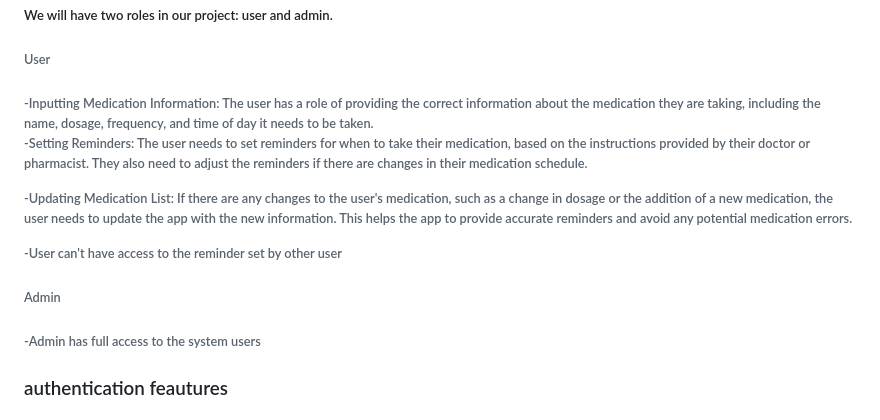
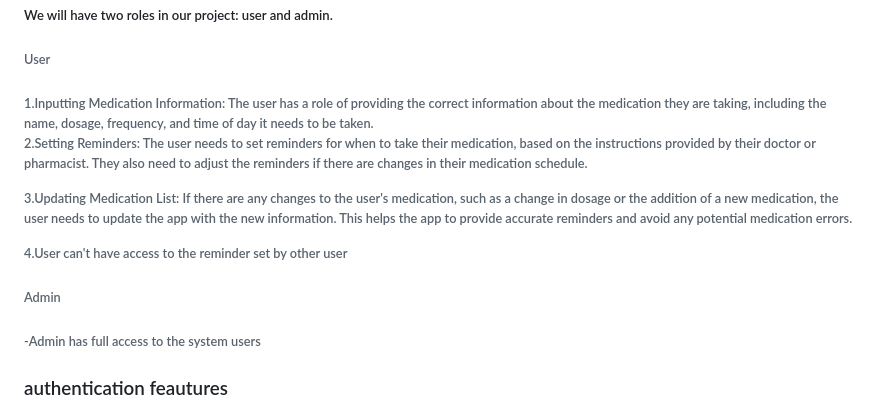
Before and after one commit to wossenfekadie1993/Mobile-App-Development-Group-Project, a Markdown page: README.md, the part around the change printed below. Drawn GitHub-style.

```diff
--- a/README.md
+++ b/README.md
@@ -19,16 +19,15 @@
 <h3>authorization feautures<h3> <h5>We will have two roles in our project: user and admin.<h5>
 
 <h6>User<h6>
-  -Inputting Medication Information: The user has a role of providing the correct information about the medication they are taking, including the name, dosage,                                            frequency, and time of day it needs to be taken.
+  1.Inputting Medication Information: The user has a role of providing the correct information about the medication they are taking, including the name, dosage,                                            frequency, and time of day it needs to be taken.
 
-  -Setting Reminders: The user needs to set reminders for when to take their medication, based on the instructions provided by their doctor or pharmacist. They also                         need to adjust the reminders if there are changes in their medication schedule.
+  2.Setting Reminders: The user needs to set reminders for when to take their medication, based on the instructions provided by their doctor or pharmacist. They also                         need to adjust the reminders if there are changes in their medication schedule.
 
-  -Updating Medication List: If there are any changes to the user's medication, such as a change in dosage or the addition of a new medication, the user needs to                                  update the app with the new information. This helps the app to provide accurate reminders and avoid any potential medication errors.
+  3.Updating Medication List: If there are any changes to the user's medication, such as a change in dosage or the addition of a new medication, the user needs to                                  update the app with the new information. This helps the app to provide accurate reminders and avoid any potential medication errors.
 
-  -User can't have access to the reminder set by other user
+  4.User can't have access to the reminder set by other user
   <h6>Admin<h6>
     -Admin has full access to the system users
 
-
 <h3>authentication feautures<h3>
 
```
Also changed, not shown: other parts of README.md (+2 -2 lines).
